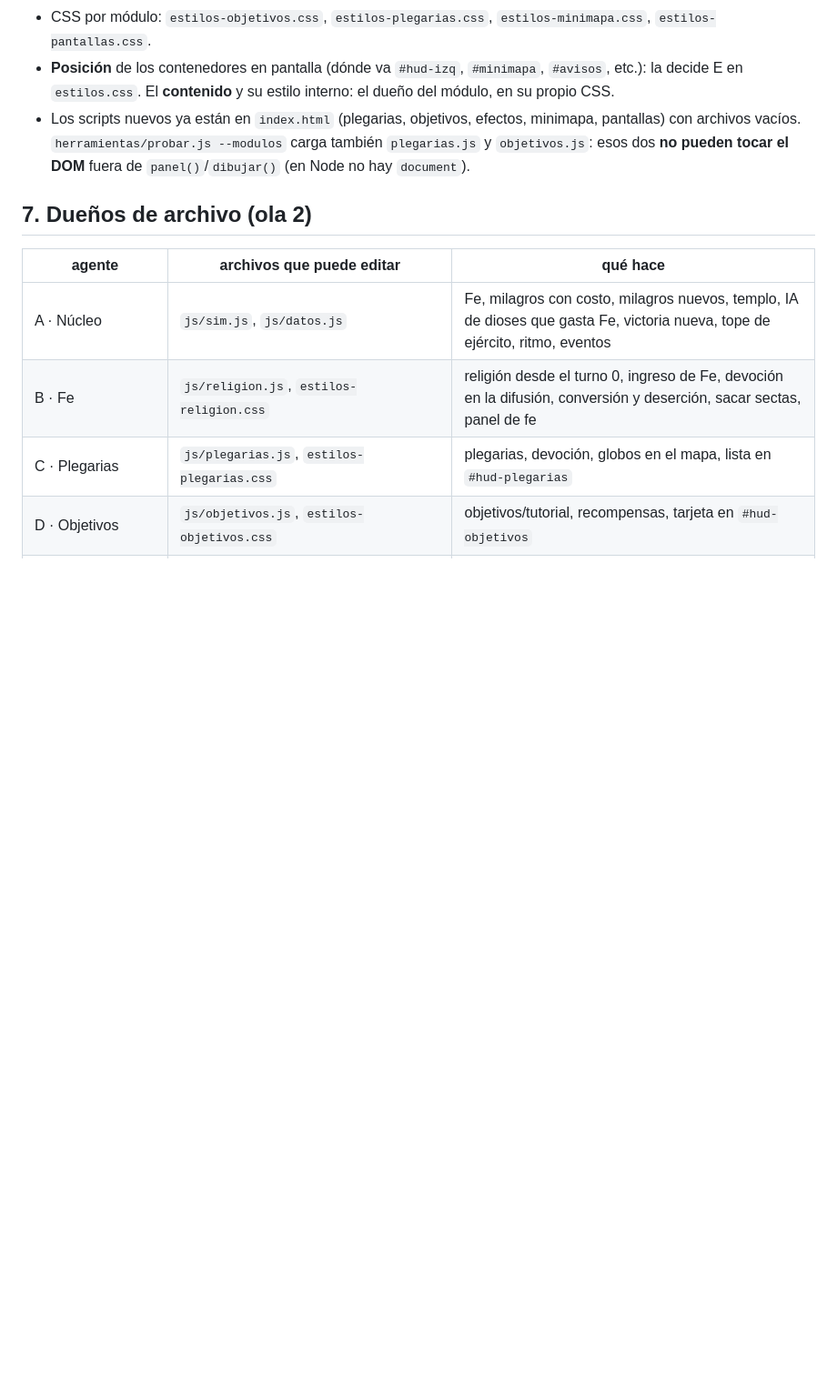
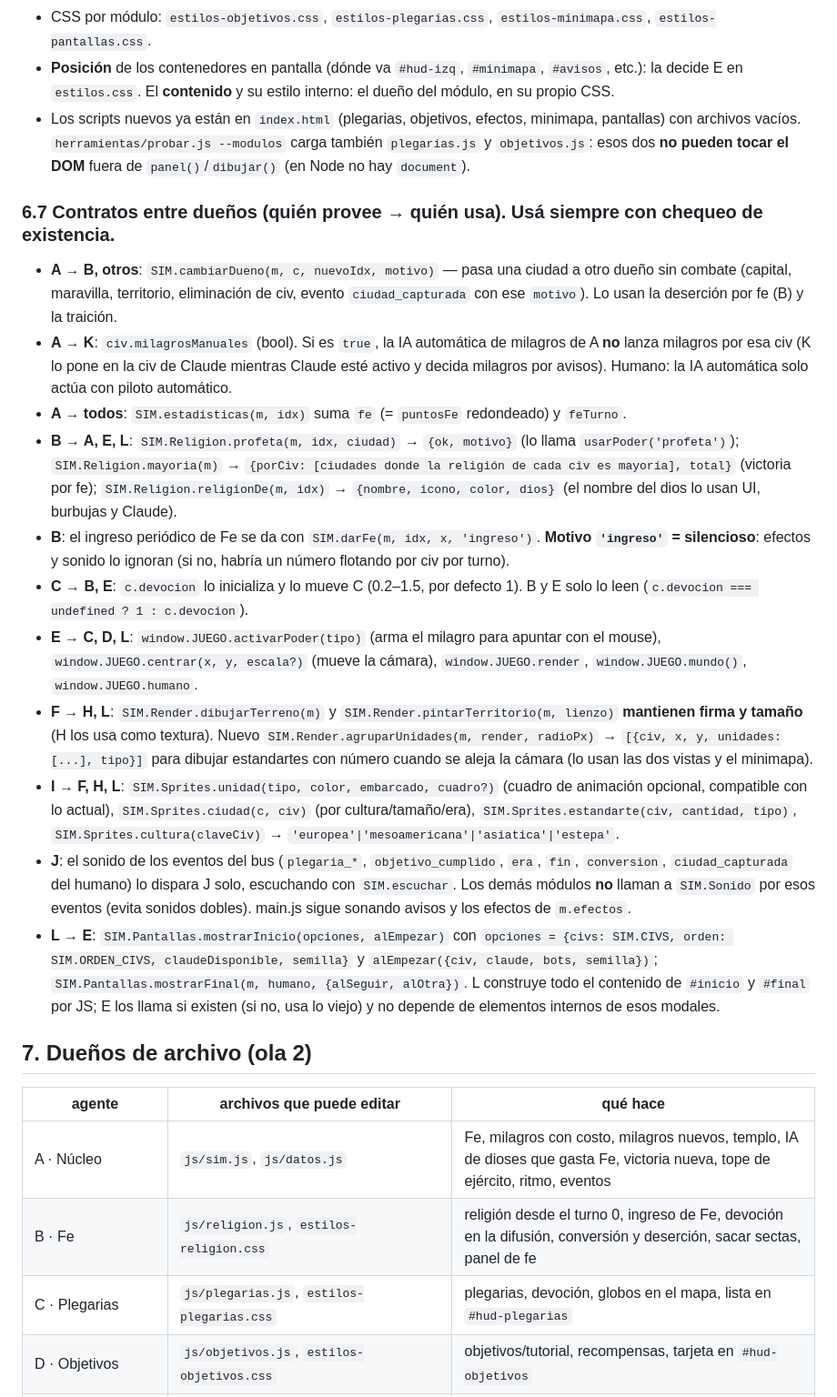
Before and after one commit to facussc24/Lyly-turman, a Markdown page: simulador-civilizaciones/DISENO.md, the part around the change. Shown at 91% size. Rendered like a GitHub page; blank space fills up the shorter version.

Commit message:
DISENO.md: contratos entre dueños de archivo para la ola de implementación
Co-Authored-By: Claude Opus 5.5 <noreply@anthropic.com>
Claude-Session: https://claude.ai/code/session_01Jo7d35yqmRmrb2z6Kd1ffb

```diff
--- a/simulador-civilizaciones/DISENO.md
+++ b/simulador-civilizaciones/DISENO.md
@@ -220,6 +220,37 @@ Interfaz común que usa main.js: `nuevoMundo(m)`, `redimensionar()`, `ajustar()`
   `herramientas/probar.js --modulos` carga también `plegarias.js` y `objetivos.js`: esos dos **no pueden tocar el DOM**
   fuera de `panel()`/`dibujar()` (en Node no hay `document`).
 
+### 6.7 Contratos entre dueños (quién provee → quién usa). Usá siempre con chequeo de existencia.
+- **A → B, otros**: `SIM.cambiarDueno(m, c, nuevoIdx, motivo)` — pasa una ciudad a otro dueño sin combate (capital,
+  maravilla, territorio, eliminación de civ, evento `ciudad_capturada` con ese `motivo`). Lo usan la deserción por fe (B)
+  y la traición.
+- **A → K**: `civ.milagrosManuales` (bool). Si es `true`, la IA automática de milagros de A **no** lanza milagros por esa civ
+  (K lo pone en la civ de Claude mientras Claude esté activo y decida milagros por avisos). Humano: la IA automática
+  solo actúa con piloto automático.
+- **A → todos**: `SIM.estadisticas(m, idx)` suma `fe` (= `puntosFe` redondeado) y `feTurno`.
+- **B → A, E, L**: `SIM.Religion.profeta(m, idx, ciudad)` → `{ok, motivo}` (lo llama `usarPoder('profeta')`);
+  `SIM.Religion.mayoria(m)` → `{porCiv: [ciudades donde la religión de cada civ es mayoría], total}` (victoria por fe);
+  `SIM.Religion.religionDe(m, idx)` → `{nombre, icono, color, dios}` (el nombre del dios lo usan UI, burbujas y Claude).
+- **B**: el ingreso periódico de Fe se da con `SIM.darFe(m, idx, x, 'ingreso')`. **Motivo `'ingreso'` = silencioso**:
+  efectos y sonido lo ignoran (si no, habría un número flotando por civ por turno).
+- **C → B, E**: `c.devocion` lo inicializa y lo mueve C (0.2–1.5, por defecto 1). B y E solo lo leen
+  (`c.devocion === undefined ? 1 : c.devocion`).
+- **E → C, D, L**: `window.JUEGO.activarPoder(tipo)` (arma el milagro para apuntar con el mouse),
+  `window.JUEGO.centrar(x, y, escala?)` (mueve la cámara), `window.JUEGO.render`, `window.JUEGO.mundo()`, `window.JUEGO.humano`.
+- **F → H, L**: `SIM.Render.dibujarTerreno(m)` y `SIM.Render.pintarTerritorio(m, lienzo)` **mantienen firma y tamaño**
+  (H los usa como textura). Nuevo `SIM.Render.agruparUnidades(m, render, radioPx)` → `[{civ, x, y, unidades:[...], tipo}]`
+  para dibujar estandartes con número cuando se aleja la cámara (lo usan las dos vistas y el minimapa).
+- **I → F, H, L**: `SIM.Sprites.unidad(tipo, color, embarcado, cuadro?)` (cuadro de animación opcional, compatible con lo
+  actual), `SIM.Sprites.ciudad(c, civ)` (por cultura/tamaño/era), `SIM.Sprites.estandarte(civ, cantidad, tipo)`,
+  `SIM.Sprites.cultura(claveCiv)` → `'europea'|'mesoamericana'|'asiatica'|'estepa'`.
+- **J**: el sonido de los eventos del bus (`plegaria_*`, `objetivo_cumplido`, `era`, `fin`, `conversion`, `ciudad_capturada`
+  del humano) lo dispara J solo, escuchando con `SIM.escuchar`. Los demás módulos **no** llaman a `SIM.Sonido` por esos
+  eventos (evita sonidos dobles). main.js sigue sonando avisos y los efectos de `m.efectos`.
+- **L → E**: `SIM.Pantallas.mostrarInicio(opciones, alEmpezar)` con `opciones = {civs: SIM.CIVS, orden: SIM.ORDEN_CIVS,
+  claudeDisponible, semilla}` y `alEmpezar({civ, claude, bots, semilla})`; `SIM.Pantallas.mostrarFinal(m, humano,
+  {alSeguir, alOtra})`. L construye todo el contenido de `#inicio` y `#final` por JS; E los llama si existen (si no,
+  usa lo viejo) y no depende de elementos internos de esos modales.
+
 ## 7. Dueños de archivo (ola 2)
 
 | agente | archivos que puede editar | qué hace |
```
